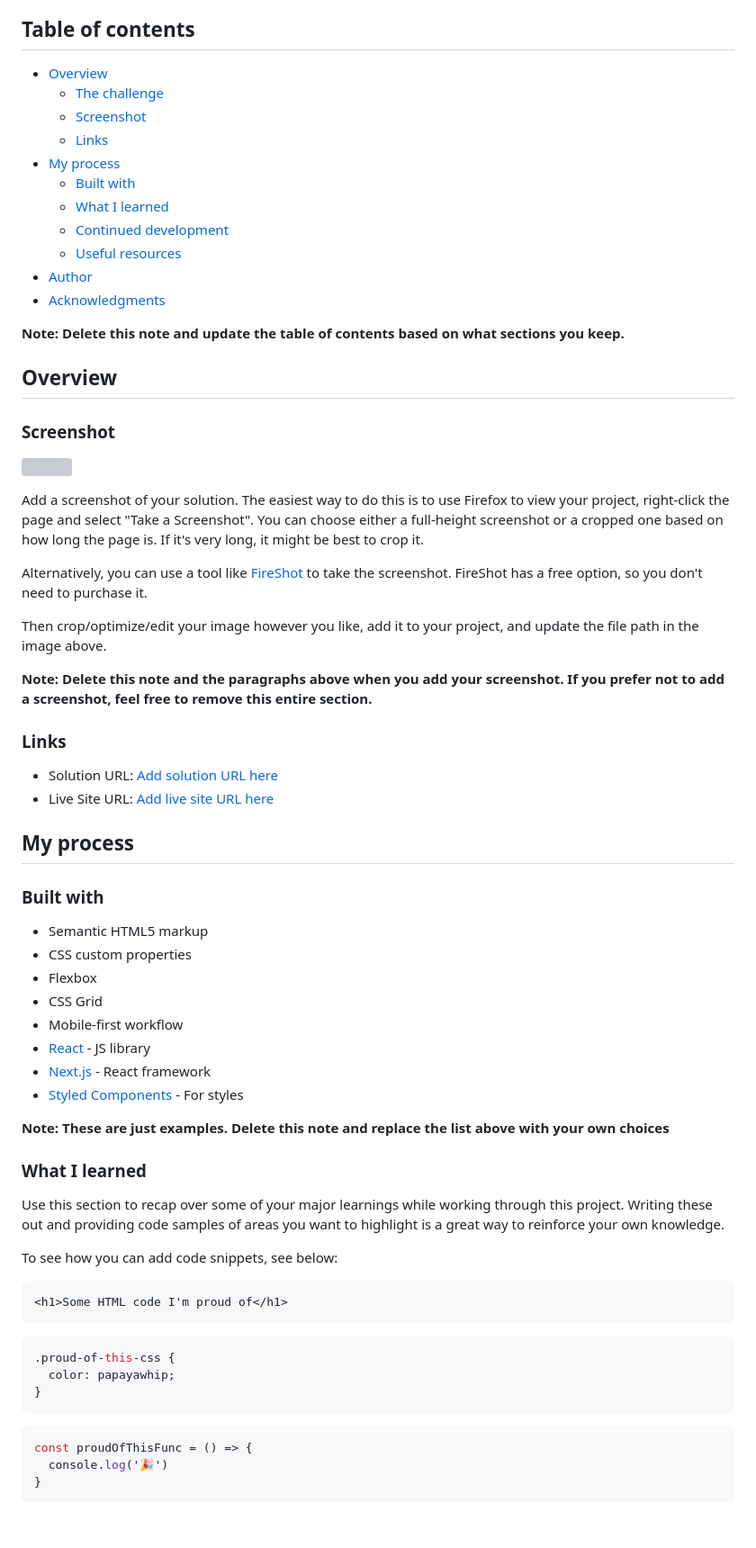
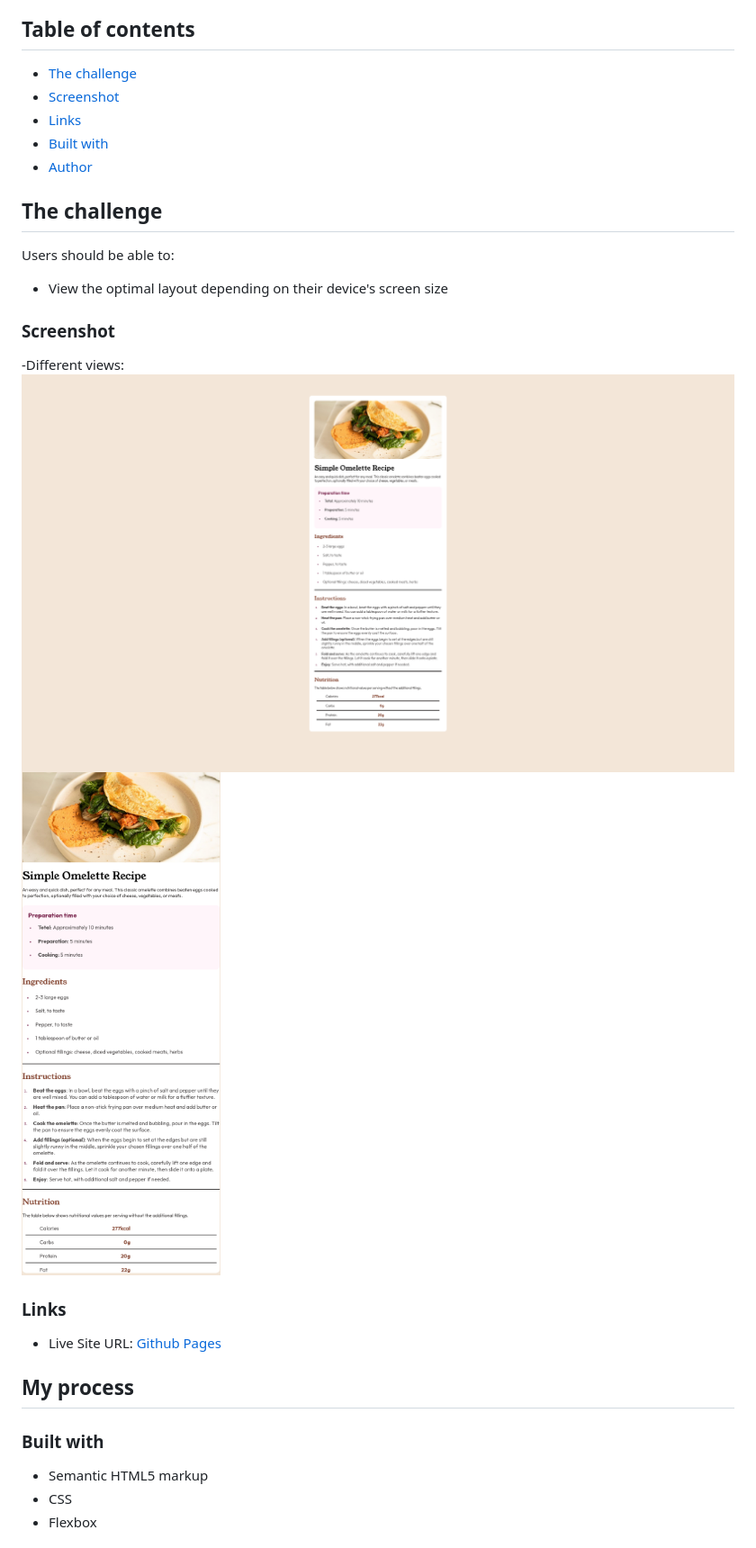
Before and after one commit to paresh2421/recipe-page-main, a Markdown page: README-template.md, the part around the change printed below. Shown: that part at 90% size. GitHub-like rendering; pictures changed too: Screenshots/Desktop-design-recipe-page.png (added), Screenshots/Mobile-design-recipe-page.png (added); blank space fills up the shorter version; grey boxes are pictures that could not be loaded.

Commit message:
second-commit

````diff
--- a/README-template.md
+++ b/README-template.md
@@ -4,71 +4,33 @@ This is a solution to the [Recipe page challenge on Frontend Mentor](https://www
 
 ## Table of contents
 
-- [Overview](#overview)
-  - [The challenge](#the-challenge)
-  - [Screenshot](#screenshot)
-  - [Links](#links)
-- [My process](#my-process)
-  - [Built with](#built-with)
-  - [What I learned](#what-i-learned)
-  - [Continued development](#continued-development)
-  - [Useful resources](#useful-resources)
+- [The challenge](#the-challenge)
+- [Screenshot](#screenshot)
+- [Links](#links)
+- [Built with](#built-with)
 - [Author](#author)
-- [Acknowledgments](#acknowledgments)
 
-**Note: Delete this note and update the table of contents based on what sections you keep.**
 
-## Overview
+## The challenge
+Users should be able to:
+
+- View the optimal layout depending on their device's screen size
 
 ### Screenshot
 
-![](./screenshot.jpg)
-
-Add a screenshot of your solution. The easiest way to do this is to use Firefox to view your project, right-click the page and select "Take a Screenshot". You can choose either a full-height screenshot or a cropped one based on how long the page is. If it's very long, it might be best to crop it.
-
-Alternatively, you can use a tool like [FireShot](https://getfireshot.com/) to take the screenshot. FireShot has a free option, so you don't need to purchase it.
-
-Then crop/optimize/edit your image however you like, add it to your project, and update the file path in the image above.
-
-**Note: Delete this note and the paragraphs above when you add your screenshot. If you prefer not to add a screenshot, feel free to remove this entire section.**
+-Different views:
+![Desktop-Design](./Screenshots/Desktop-design-recipe-page.png)
+![Mobile-Design](./Screenshots/Mobile-design-recipe-page.png)
 
 ### Links
 
-- Solution URL: [Add solution URL here](https://your-solution-url.com)
-- Live Site URL: [Add live site URL here](https://your-live-site-url.com)
+- Live Site URL: [Github Pages](https://your-live-site-url.com)
 
 ## My process
 
 ### Built with
 
 - Semantic HTML5 markup
-- CSS custom properties
+- CSS
 - Flexbox
-- CSS Grid
-- Mobile-first workflow
-- [React](https://reactjs.org/) - JS library
-- [Next.js](https://nextjs.org/) - React framework
-- [Styled Components](https://styled-components.com/) - For styles
 
-**Note: These are just examples. Delete this note and replace the list above with your own choices**
-
-### What I learned
-
-Use this section to recap over some of your major learnings while working through this project. Writing these out and providing code samples of areas you want to highlight is a great way to reinforce your own knowledge.
-
-To see how you can add code snippets, see below:
-
-```html
-<h1>Some HTML code I'm proud of</h1>
-```
-```css
-.proud-of-this-css {
-  color: papayawhip;
-}
-```
-```js
-const proudOfThisFunc = () => {
-  console.log('🎉')
-}
-```
-
````
Also changed, not shown: other parts of README-template.md (+3 -27 lines), 1 other file.
